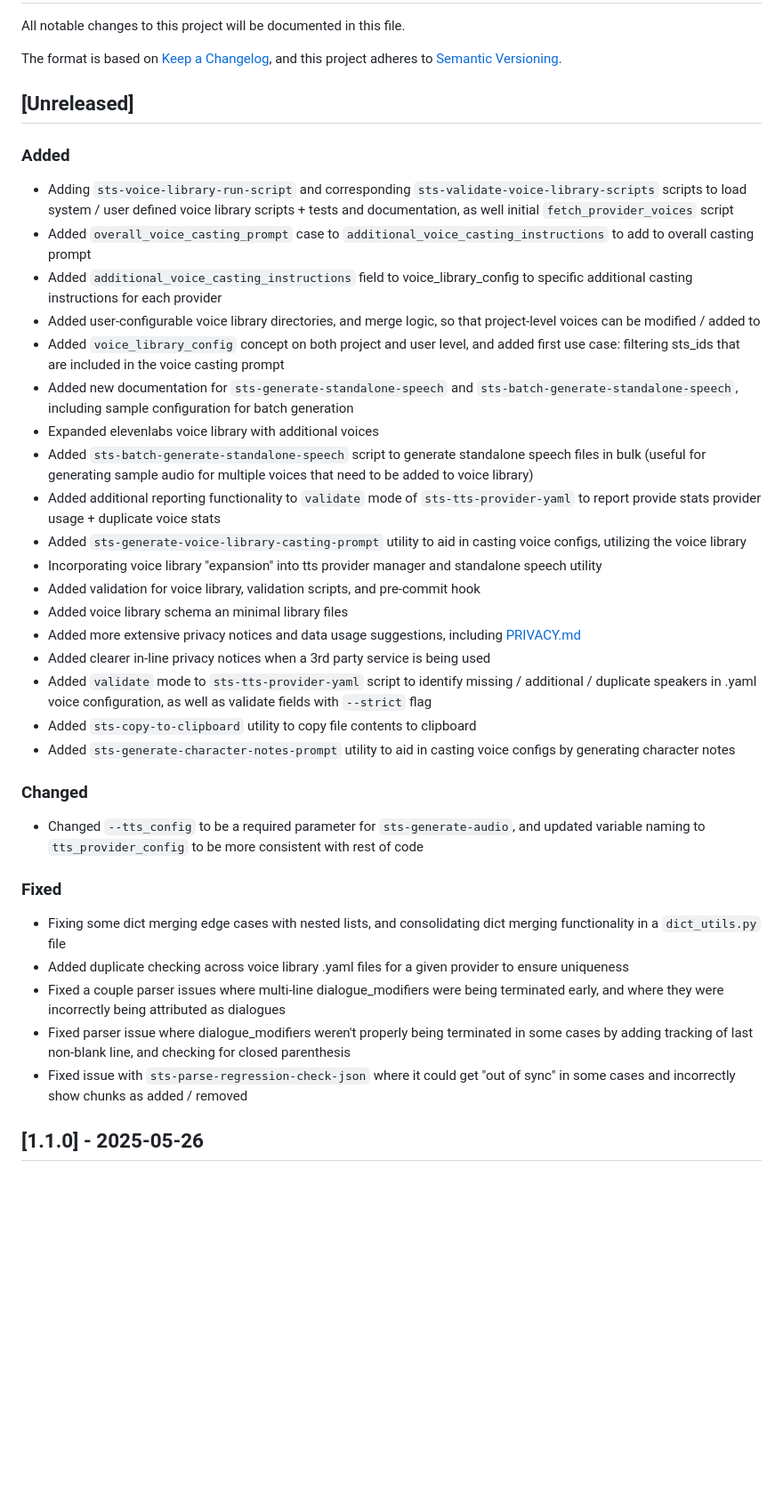
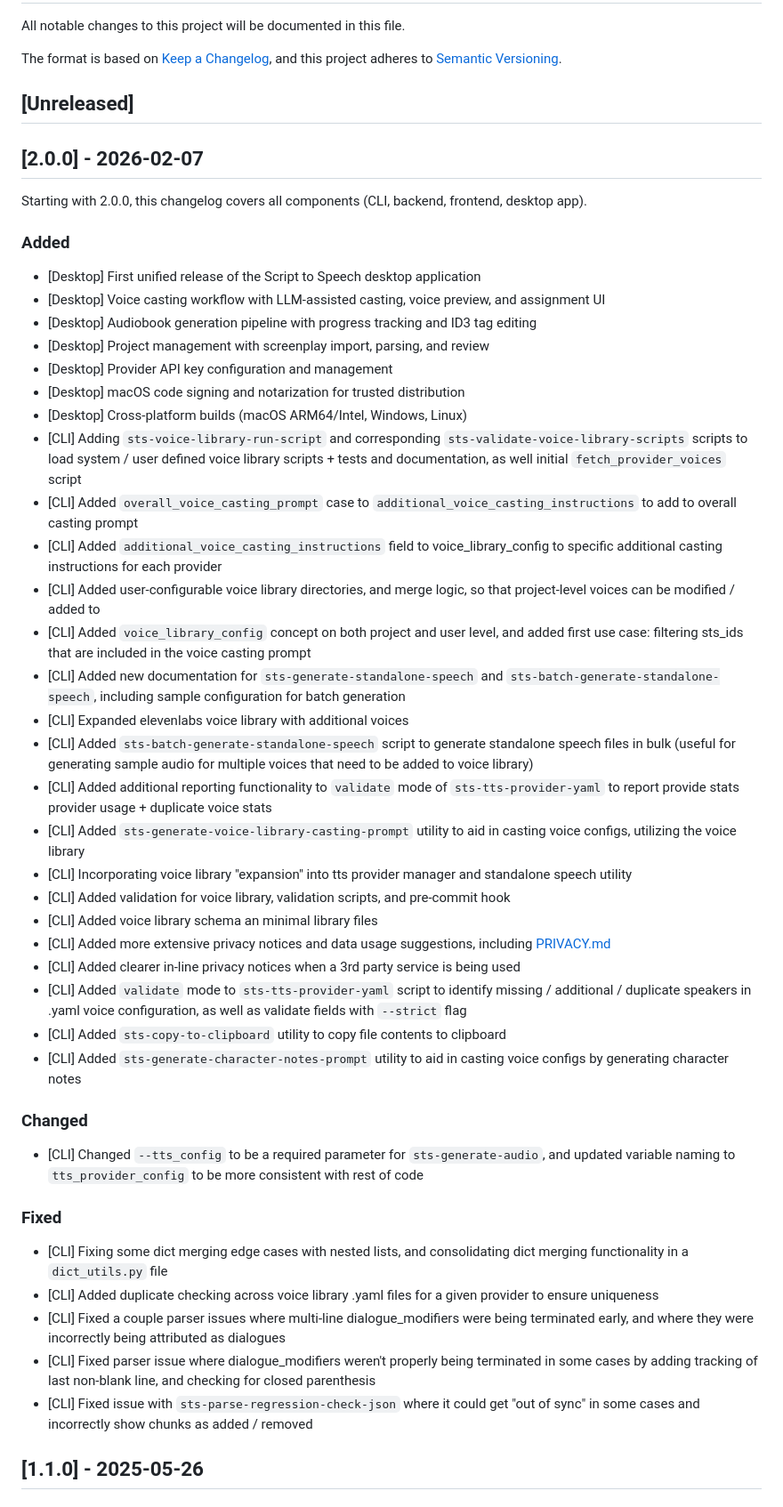
Before and after one commit to trentw/script-to-speech, a Markdown page: CHANGELOG.md, the part around the change. Shown at 89% size. GitHub-like rendering; blank space fills up the shorter version.

Commit message:
Add 2.0.0 section to CHANGELOG

```diff
--- a/CHANGELOG.md
+++ b/CHANGELOG.md
@@ -7,35 +7,46 @@ and this project adheres to [Semantic Versioning](https://semver.org/).
 
 ## [Unreleased]
 
+## [2.0.0] - 2026-02-07
+
+Starting with 2.0.0, this changelog covers all components (CLI, backend, frontend, desktop app).
+
 ### Added
-- Adding `sts-voice-library-run-script` and corresponding `sts-validate-voice-library-scripts` scripts to load system / user defined voice library scripts + tests and documentation, as well initial `fetch_provider_voices` script
-- Added `overall_voice_casting_prompt` case to `additional_voice_casting_instructions` to add to overall casting prompt
-- Added `additional_voice_casting_instructions` field to voice_library_config to specific additional casting instructions for each provider
-- Added user-configurable voice library directories, and merge logic, so that project-level voices can be modified / added to
-- Added `voice_library_config` concept on both project and user level, and added first use case: filtering sts_ids that are included in the voice casting prompt
-- Added new documentation for `sts-generate-standalone-speech` and `sts-batch-generate-standalone-speech`, including sample configuration for batch generation
-- Expanded elevenlabs voice library with additional voices
-- Added `sts-batch-generate-standalone-speech` script to generate standalone speech files in bulk (useful for generating sample audio for multiple voices that need to be added to voice library)
-- Added additional reporting functionality to `validate` mode of `sts-tts-provider-yaml` to report provide stats provider usage + duplicate voice stats
-- Added `sts-generate-voice-library-casting-prompt` utility to aid in casting voice configs, utilizing the voice library
-- Incorporating voice library "expansion" into tts provider manager and standalone speech utility
-- Added validation for voice library, validation scripts, and pre-commit hook
-- Added voice library schema an minimal library files
-- Added more extensive privacy notices and data usage suggestions, including [PRIVACY.md](PRIVACY.md)
-- Added clearer in-line privacy notices when a 3rd party service is being used
-- Added `validate` mode to `sts-tts-provider-yaml` script to identify missing / additional / duplicate speakers in .yaml voice configuration, as well as validate fields with `--strict` flag
-- Added `sts-copy-to-clipboard` utility to copy file contents to clipboard
-- Added `sts-generate-character-notes-prompt` utility to aid in casting voice configs by generating character notes
+- [Desktop] First unified release of the Script to Speech desktop application
+- [Desktop] Voice casting workflow with LLM-assisted casting, voice preview, and assignment UI
+- [Desktop] Audiobook generation pipeline with progress tracking and ID3 tag editing
+- [Desktop] Project management with screenplay import, parsing, and review
+- [Desktop] Provider API key configuration and management
+- [Desktop] macOS code signing and notarization for trusted distribution
+- [Desktop] Cross-platform builds (macOS ARM64/Intel, Windows, Linux)
+- [CLI] Adding `sts-voice-library-run-script` and corresponding `sts-validate-voice-library-scripts` scripts to load system / user defined voice library scripts + tests and documentation, as well initial `fetch_provider_voices` script
+- [CLI] Added `overall_voice_casting_prompt` case to `additional_voice_casting_instructions` to add to overall casting prompt
+- [CLI] Added `additional_voice_casting_instructions` field to voice_library_config to specific additional casting instructions for each provider
+- [CLI] Added user-configurable voice library directories, and merge logic, so that project-level voices can be modified / added to
+- [CLI] Added `voice_library_config` concept on both project and user level, and added first use case: filtering sts_ids that are included in the voice casting prompt
+- [CLI] Added new documentation for `sts-generate-standalone-speech` and `sts-batch-generate-standalone-speech`, including sample configuration for batch generation
+- [CLI] Expanded elevenlabs voice library with additional voices
+- [CLI] Added `sts-batch-generate-standalone-speech` script to generate standalone speech files in bulk (useful for generating sample audio for multiple voices that need to be added to voice library)
+- [CLI] Added additional reporting functionality to `validate` mode of `sts-tts-provider-yaml` to report provide stats provider usage + duplicate voice stats
+- [CLI] Added `sts-generate-voice-library-casting-prompt` utility to aid in casting voice configs, utilizing the voice library
+- [CLI] Incorporating voice library "expansion" into tts provider manager and standalone speech utility
+- [CLI] Added validation for voice library, validation scripts, and pre-commit hook
+- [CLI] Added voice library schema an minimal library files
+- [CLI] Added more extensive privacy notices and data usage suggestions, including [PRIVACY.md](PRIVACY.md)
+- [CLI] Added clearer in-line privacy notices when a 3rd party service is being used
+- [CLI] Added `validate` mode to `sts-tts-provider-yaml` script to identify missing / additional / duplicate speakers in .yaml voice configuration, as well as validate fields with `--strict` flag
+- [CLI] Added `sts-copy-to-clipboard` utility to copy file contents to clipboard
+- [CLI] Added `sts-generate-character-notes-prompt` utility to aid in casting voice configs by generating character notes
 
 ### Changed
-- Changed `--tts_config` to be a required parameter for `sts-generate-audio`, and updated variable naming to `tts_provider_config` to be more consistent with rest of code
+- [CLI] Changed `--tts_config` to be a required parameter for `sts-generate-audio`, and updated variable naming to `tts_provider_config` to be more consistent with rest of code
 
 ### Fixed
-- Fixing some dict merging edge cases with nested lists, and consolidating dict merging functionality in a `dict_utils.py` file
-- Added duplicate checking across voice library .yaml files for a given provider to ensure uniqueness
-- Fixed a couple parser issues where multi-line dialogue_modifiers were being terminated early, and where they were incorrectly being attributed as dialogues
-- Fixed parser issue where dialogue_modifiers weren't properly being terminated in some cases by adding tracking of last non-blank line, and checking for closed parenthesis
-- Fixed issue with `sts-parse-regression-check-json` where it could get "out of sync" in some cases and incorrectly show chunks as added / removed
+- [CLI] Fixing some dict merging edge cases with nested lists, and consolidating dict merging functionality in a `dict_utils.py` file
+- [CLI] Added duplicate checking across voice library .yaml files for a given provider to ensure uniqueness
+- [CLI] Fixed a couple parser issues where multi-line dialogue_modifiers were being terminated early, and where they were incorrectly being attributed as dialogues
+- [CLI] Fixed parser issue where dialogue_modifiers weren't properly being terminated in some cases by adding tracking of last non-blank line, and checking for closed parenthesis
+- [CLI] Fixed issue with `sts-parse-regression-check-json` where it could get "out of sync" in some cases and incorrectly show chunks as added / removed
 
 ## [1.1.0] - 2025-05-26
 
```
